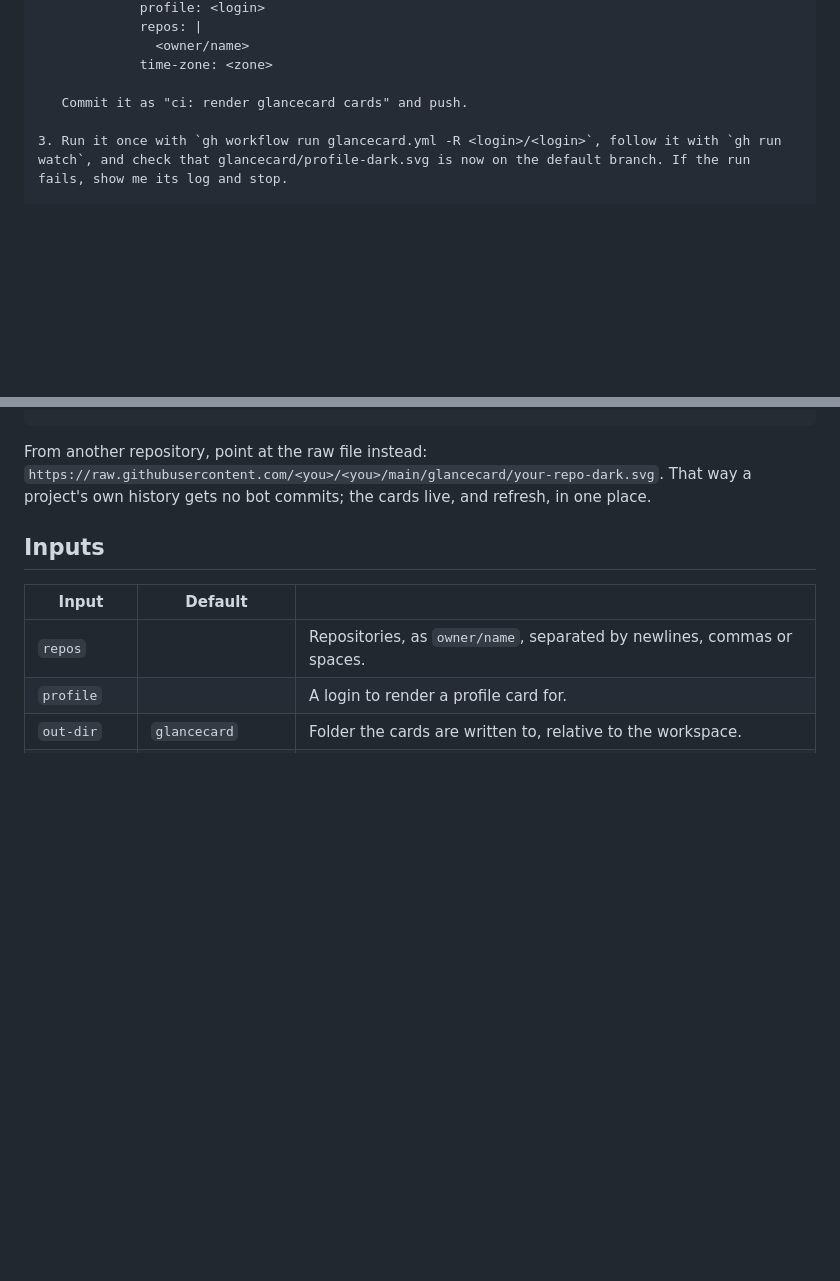
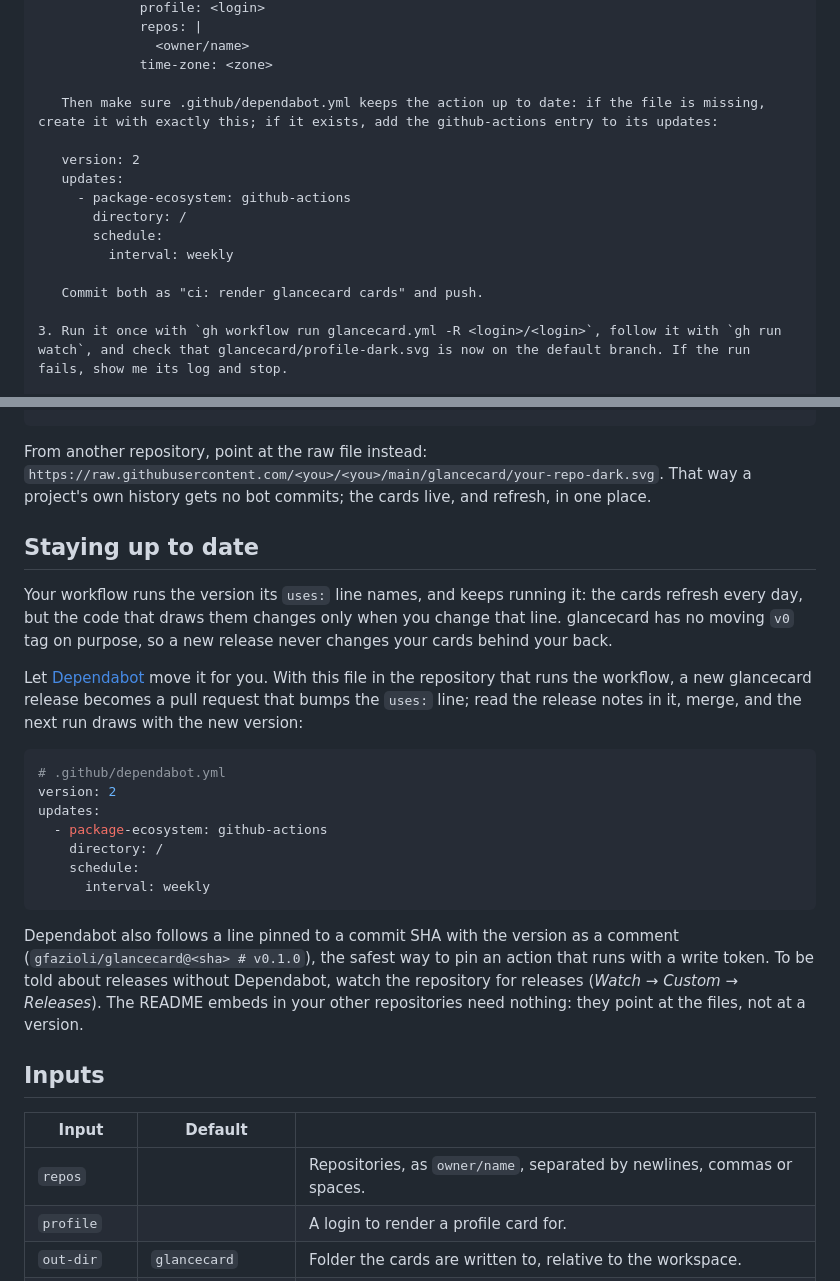
Before and after one commit to actions-marketplace-validations/gfazioli_glancecard, a Markdown page: README.md, 2 parts joined by grey strips. GitHub-like rendering; blank space fills up the shorter version.

Commit message:
docs: staying up to date, and Dependabot in the one-paste setup
A new section says what a release changes for an existing user (nothing
until the uses: line moves) and gives the dependabot.yml that moves it.
The setup prompt now creates that file, or adds the github-actions entry
to an existing one, beside the workflow.

````diff
--- a/README.md
+++ b/README.md
@@ -63,7 +63,16 @@ Use the gh CLI; if it is missing or not signed in, stop and tell me how to fix i
                <owner/name>
              time-zone: <zone>
 
-   Commit it as "ci: render glancecard cards" and push.
+   Then make sure .github/dependabot.yml keeps the action up to date: if the file is missing, create it with exactly this; if it exists, add the github-actions entry to its updates:
+
+   version: 2
+   updates:
+     - package-ecosystem: github-actions
+       directory: /
+       schedule:
+         interval: weekly
+
+   Commit both as "ci: render glancecard cards" and push.
 
 3. Run it once with `gh workflow run glancecard.yml -R <login>/<login>`, follow it with `gh run watch`, and check that glancecard/profile-dark.svg is now on the default branch. If the run fails, show me its log and stop.
 
@@ -121,6 +130,24 @@ jobs:
 ```
 
 From another repository, point at the raw file instead: `https://raw.githubusercontent.com/<you>/<you>/main/glancecard/your-repo-dark.svg`. That way a project's own history gets no bot commits; the cards live, and refresh, in one place.
+
+## Staying up to date
+
+Your workflow runs the version its `uses:` line names, and keeps running it: the cards refresh every day, but the code that draws them changes only when you change that line. glancecard has no moving `v0` tag on purpose, so a new release never changes your cards behind your back.
+
+Let [Dependabot](https://docs.github.com/en/code-security/how-tos/secure-your-supply-chain/secure-your-dependencies/auto-update-actions) move it for you. With this file in the repository that runs the workflow, a new glancecard release becomes a pull request that bumps the `uses:` line; read the release notes in it, merge, and the next run draws with the new version:
+
+```yaml
+# .github/dependabot.yml
+version: 2
+updates:
+  - package-ecosystem: github-actions
+    directory: /
+    schedule:
+      interval: weekly
+```
+
+Dependabot also follows a line pinned to a commit SHA with the version as a comment (`gfazioli/glancecard@<sha> # v0.1.0`), the safest way to pin an action that runs with a write token. To be told about releases without Dependabot, watch the repository for releases (*Watch → Custom → Releases*). The README embeds in your other repositories need nothing: they point at the files, not at a version.
 
 ## Inputs
 
````
